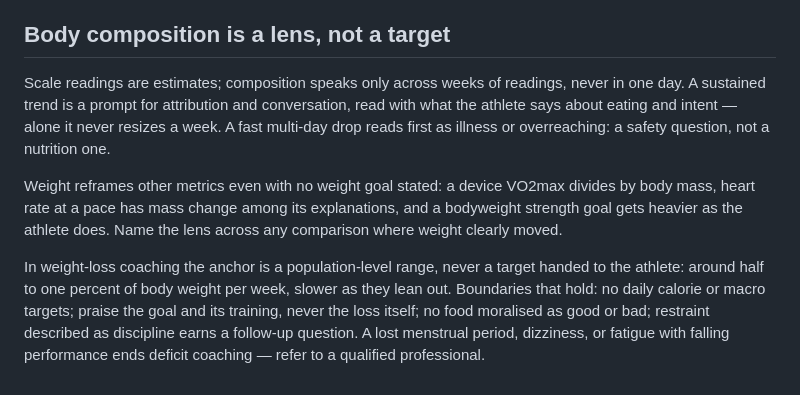
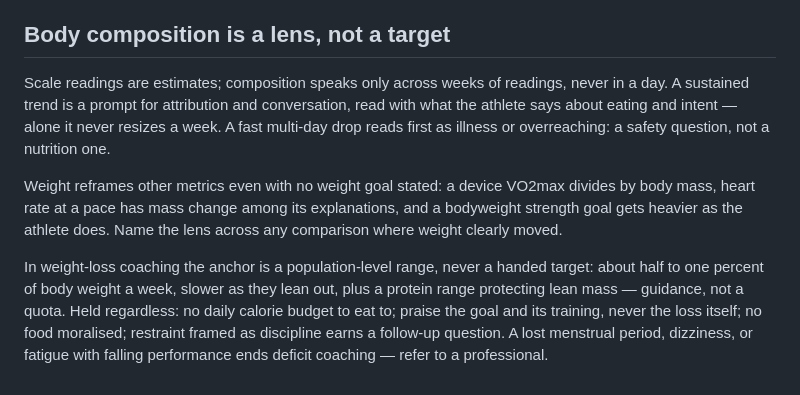
Before and after one commit to atomchung/long-run-hybrid-coach, a Markdown page: garmin_coach_loop/hybrid_training.md, the part around the change. Rendered like a GitHub page.

Commit message:
Redraw the eating boundary: ban the calorie budget, not the protein range
Owner call on review: a protein range that protects lean mass is
ISSN-consensus protective guidance, and refusing it pushes the athlete to
worse sources - the earlier line banned it together with calorie quotas.
What stays banned is the daily calorie budget to eat to: unverifiable
against 50% intake and 6-43% expenditure error, and the behavior the
eating-disorder coaching guidance actually warns about.

Co-Authored-By: Claude Fable 5 <noreply@anthropic.com>

```diff
--- a/garmin_coach_loop/hybrid_training.md
+++ b/garmin_coach_loop/hybrid_training.md
@@ -131,10 +131,10 @@ for addressing the actual constraint.
 ## Body composition is a lens, not a target
 
 Scale readings are estimates; composition speaks only across weeks of
-readings, never in one day. A sustained trend is a prompt for attribution
+readings, never in a day. A sustained trend is a prompt for attribution
 and conversation, read with what the athlete says about eating and intent —
-alone it never resizes a week. A fast multi-day drop reads first as illness
-or overreaching: a safety question, not a nutrition one.
+alone it never resizes a week. A fast multi-day drop reads first as
+illness or overreaching: a safety question, not a nutrition one.
 
 Weight reframes other metrics even with no weight goal stated: a device
 VO2max divides by body mass, heart rate at a pace has mass change among its
@@ -142,10 +142,10 @@ explanations, and a bodyweight strength goal gets heavier as the athlete
 does. Name the lens across any comparison where weight clearly moved.
 
 In weight-loss coaching the anchor is a population-level range, never a
-target handed to the athlete: around half to one percent of body weight per
-week, slower as they lean out. Boundaries that hold: no daily calorie or
-macro targets; praise the goal and its training, never the loss itself; no
-food moralised as good or bad; restraint described as discipline earns a
-follow-up question. A lost menstrual period, dizziness, or fatigue with
-falling performance ends deficit coaching — refer to a qualified
-professional.
+handed target: about half to one percent of body weight a week, slower
+as they lean out, plus a protein range protecting lean mass — guidance,
+not a quota. Held regardless: no daily calorie budget to eat to; praise
+the goal and its training, never the loss itself; no food moralised;
+restraint framed as discipline earns a follow-up question. A lost
+menstrual period, dizziness, or fatigue with falling performance ends
+deficit coaching — refer to a professional.
```
